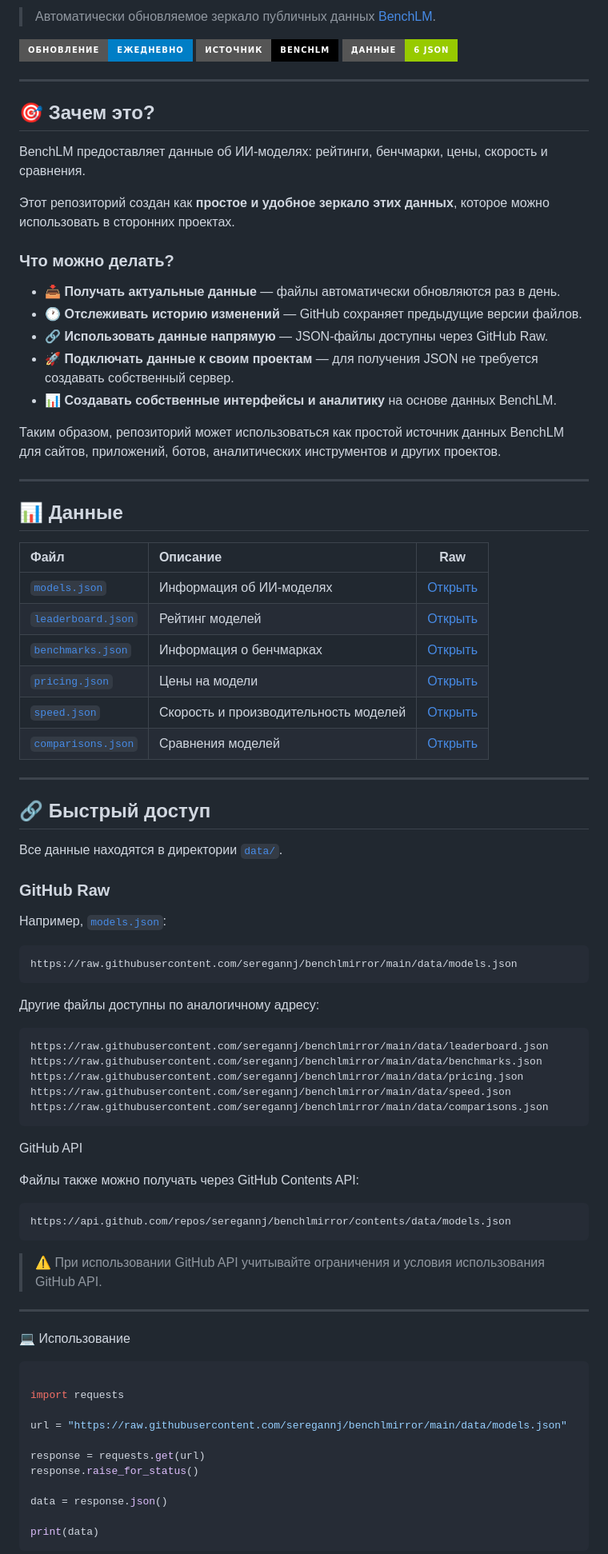
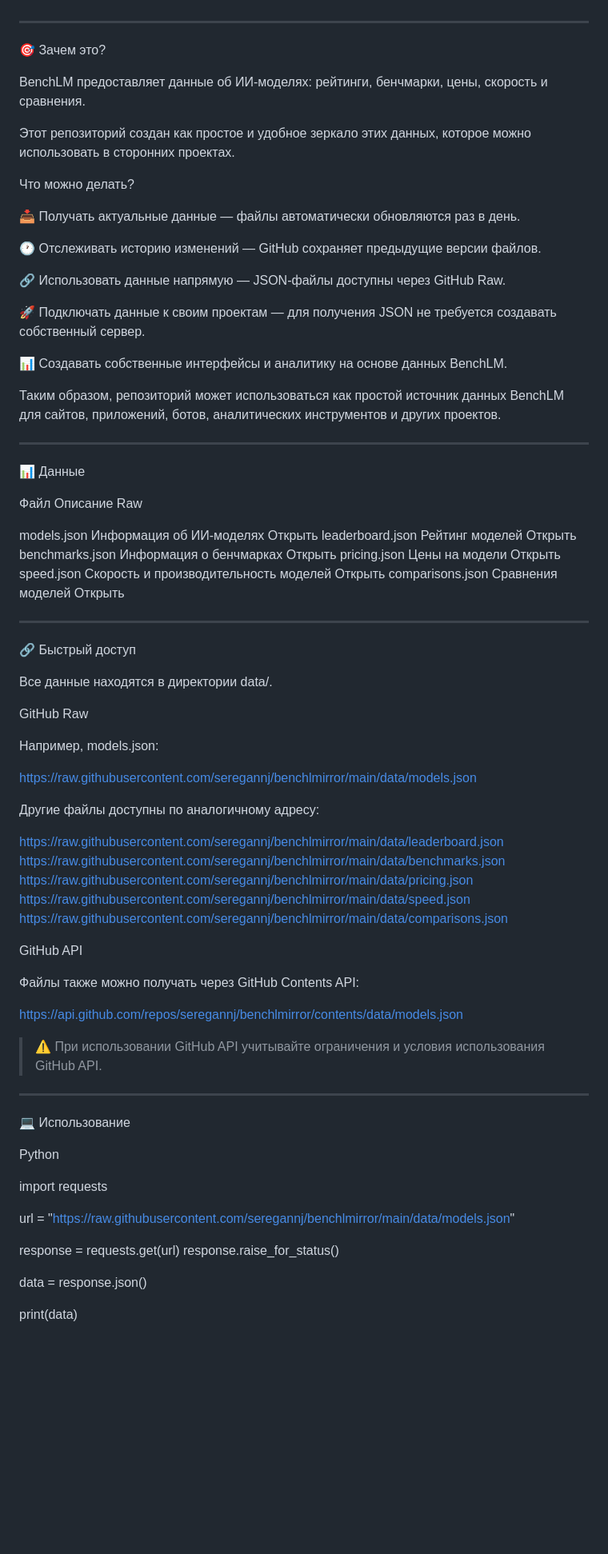
Before and after one commit to seregannj/benchlmirror, a Markdown page: README.ru.md, the part around one of its changes. Shown at 80% size. GitHub-like rendering; badges without logos; blank space fills up the shorter version.

```diff
--- a/README.ru.md
+++ b/README.ru.md
@@ -8,72 +7,72 @@
 
-> Автоматически обновляемое зеркало публичных данных [BenchLM](https://benchlm.ai/).
 
-[![Обновление](https://img.shields.io/badge/обновление-ежедневно-blue?style=for-the-badge)](https://github.com/seregannj/benchlmirror/actions)
-[![Источник](https://img.shields.io/badge/источник-BenchLM-black?style=for-the-badge)](https://benchlm.ai/data)
-[![Файлы](https://img.shields.io/badge/данные-6%20JSON-green?style=for-the-badge)](./data/)
+
+
 
 ---
 
-## 🎯 Зачем это?
+🎯 Зачем это?
 
 BenchLM предоставляет данные об ИИ-моделях: рейтинги, бенчмарки, цены, скорость и сравнения.
 
-Этот репозиторий создан как **простое и удобное зеркало этих данных**, которое можно использовать в сторонних проектах.
+Этот репозиторий создан как простое и удобное зеркало этих данных, которое можно использовать в сторонних проектах.
 
-### Что можно делать?
+Что можно делать?
 
-- 📥 **Получать актуальные данные** — файлы автоматически обновляются раз в день.
-- 🕐 **Отслеживать историю изменений** — GitHub сохраняет предыдущие версии файлов.
-- 🔗 **Использовать данные напрямую** — JSON-файлы доступны через GitHub Raw.
-- 🚀 **Подключать данные к своим проектам** — для получения JSON не требуется создавать собственный сервер.
-- 📊 **Создавать собственные интерфейсы и аналитику** на основе данных BenchLM.
+📥 Получать актуальные данные — файлы автоматически обновляются раз в день.
+
+🕐 Отслеживать историю изменений — GitHub сохраняет предыдущие версии файлов.
+
+🔗 Использовать данные напрямую — JSON-файлы доступны через GitHub Raw.
+
+🚀 Подключать данные к своим проектам — для получения JSON не требуется создавать собственный сервер.
+
+📊 Создавать собственные интерфейсы и аналитику на основе данных BenchLM.
+
 
 Таким образом, репозиторий может использоваться как простой источник данных BenchLM для сайтов, приложений, ботов, аналитических инструментов и других проектов.
 
----
-
-## 📊 Данные
-
-| Файл | Описание | Raw |
-|:---|:---|:---:|
-| [`models.json`](./data/models.json) | Информация об ИИ-моделях | [Открыть](https://raw.githubusercontent.com/seregannj/benchlmirror/main/data/models.json) |
-| [`leaderboard.json`](./data/leaderboard.json) | Рейтинг моделей | [Открыть](https://raw.githubusercontent.com/seregannj/benchlmirror/main/data/leaderboard.json) |
-| [`benchmarks.json`](./data/benchmarks.json) | Информация о бенчмарках | [Открыть](https://raw.githubusercontent.com/seregannj/benchlmirror/main/data/benchmarks.json) |
-| [`pricing.json`](./data/pricing.json) | Цены на модели | [Открыть](https://raw.githubusercontent.com/seregannj/benchlmirror/main/data/pricing.json) |
-| [`speed.json`](./data/speed.json) | Скорость и производительность моделей | [Открыть](https://raw.githubusercontent.com/seregannj/benchlmirror/main/data/speed.json) |
-| [`comparisons.json`](./data/comparisons.json) | Сравнения моделей | [Открыть](https://raw.githubusercontent.com/seregannj/benchlmirror/main/data/comparisons.json) |
 
 ---
 
-## 🔗 Быстрый доступ
+📊 Данные
 
-Все данные находятся в директории [`data/`](./data/).
+Файл	Описание	Raw
 
-### GitHub Raw
+models.json	Информация об ИИ-моделях	Открыть
+leaderboard.json	Рейтинг моделей	Открыть
+benchmarks.json	Информация о бенчмарках	Открыть
+pricing.json	Цены на модели	Открыть
+speed.json	Скорость и производительность моделей	Открыть
+comparisons.json	Сравнения моделей	Открыть
 
-Например, [`models.json`](./data/models.json):
 
-~~~text
+
+---
+
+🔗 Быстрый доступ
+
+Все данные находятся в директории data/.
+
+GitHub Raw
+
+Например, models.json:
+
 https://raw.githubusercontent.com/seregannj/benchlmirror/main/data/models.json
-~~~
 
 Другие файлы доступны по аналогичному адресу:
 
-~~~text
 https://raw.githubusercontent.com/seregannj/benchlmirror/main/data/leaderboard.json
 https://raw.githubusercontent.com/seregannj/benchlmirror/main/data/benchmarks.json
 https://raw.githubusercontent.com/seregannj/benchlmirror/main/data/pricing.json
 https://raw.githubusercontent.com/seregannj/benchlmirror/main/data/speed.json
 https://raw.githubusercontent.com/seregannj/benchlmirror/main/data/comparisons.json
-~~~
 
 GitHub API
 
 Файлы также можно получать через GitHub Contents API:
 
-~~~text
 https://api.github.com/repos/seregannj/benchlmirror/contents/data/models.json
-~~~
 
 > ⚠️ При использовании GitHub API учитывайте ограничения и условия использования GitHub API.
 
@@ -84,7 +83,7 @@ https://api.github.com/repos/seregannj/benchlmirror/contents/data/models.json
 
 💻 Использование
 
-~~~Python
+Python
 
 import requests
 
@@ -96,5 +95,4 @@ response.raise_for_status()
 data = response.json()
 
 print(data)
-~~~
 
```
Also changed, not shown: other parts of README.ru.md (+9 -14 lines).
